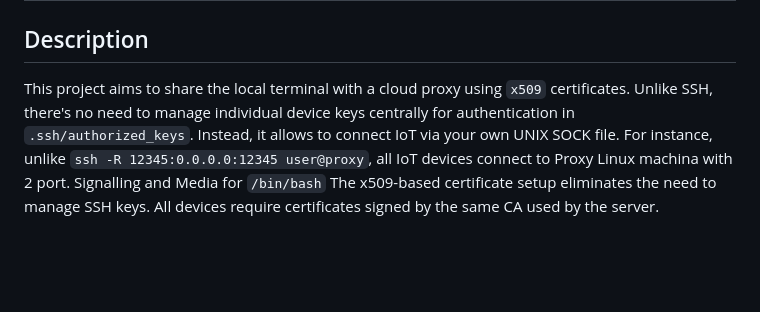
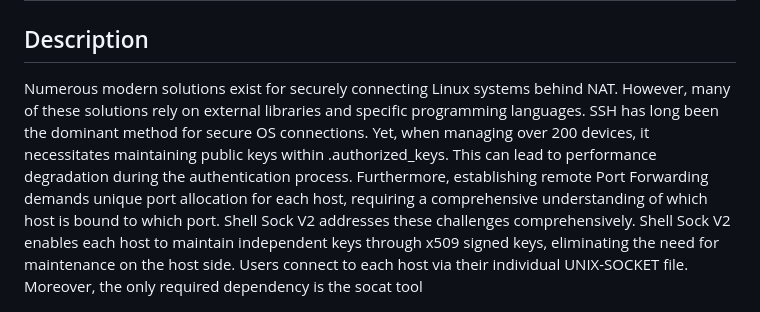
Before and after one commit to aze2201/shell_sockV2, a Markdown page: README.md, the part around the change. GitHub-like rendering; blank space fills up the shorter version.

```diff
--- a/README.md
+++ b/README.md
@@ -9,11 +9,7 @@
 ## Server for Connecting to IoT Device PTY Terminal behind NAT
 
 ## Description
-This project aims to share the local terminal with a cloud proxy using `x509` certificates.
-Unlike SSH, there's no need to manage individual device keys centrally for authentication in `.ssh/authorized_keys`.
-Instead, it allows to connect IoT via your own UNIX SOCK file.
-For instance, unlike `ssh -R 12345:0.0.0.0:12345 user@proxy`, all IoT devices connect to Proxy Linux machina with 2 port. Signalling and Media for `/bin/bash`
-The x509-based certificate setup eliminates the need to manage SSH keys. All devices require certificates signed by the same CA used by the server.
+Numerous modern solutions exist for securely connecting Linux systems behind NAT. However, many of these solutions rely on external libraries and specific programming languages. SSH has long been the dominant method for secure OS connections. Yet, when managing over 200 devices, it necessitates maintaining public keys within .authorized_keys. This can lead to performance degradation during the authentication process. Furthermore, establishing remote Port Forwarding demands unique port allocation for each host, requiring a comprehensive understanding of which host is bound to which port. Shell Sock V2 addresses these challenges comprehensively. Shell Sock V2 enables each host to maintain independent keys through x509 signed keys, eliminating the need for maintenance on the host side. Users connect to each host via their individual UNIX-SOCKET file. Moreover, the only required dependency is the socat tool
 
 ![Flow](https://github.com/aze2201/shell_sockV2/blob/main/docs/shell_sockV2.png)
 
```
